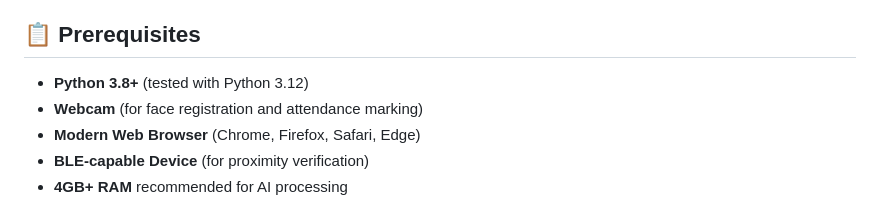
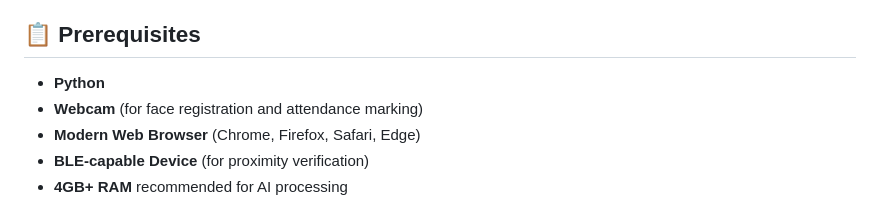
Before and after one commit to OmMakhija/Presence_v1, a Markdown page: README.md, the part around the change. Rendered like a GitHub page.

```diff
--- a/README.md
+++ b/README.md
@@ -76,7 +76,7 @@ PRESENCE System Overview
 
 ## 📋 Prerequisites
 
-- **Python 3.8+** (tested with Python 3.12)
+- **Python**
 - **Webcam** (for face registration and attendance marking)
 - **Modern Web Browser** (Chrome, Firefox, Safari, Edge)
 - **BLE-capable Device** (for proximity verification)
```
